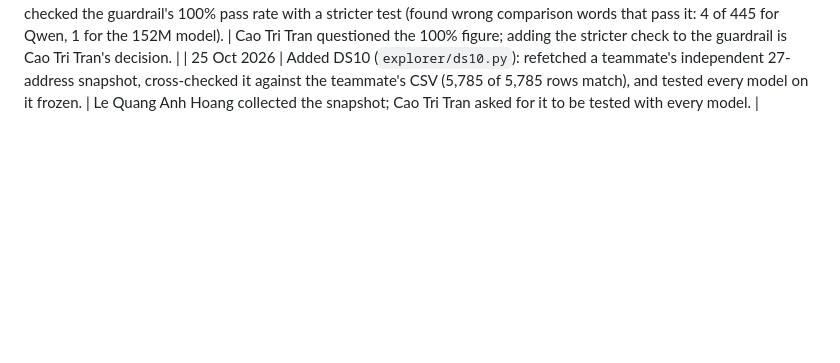
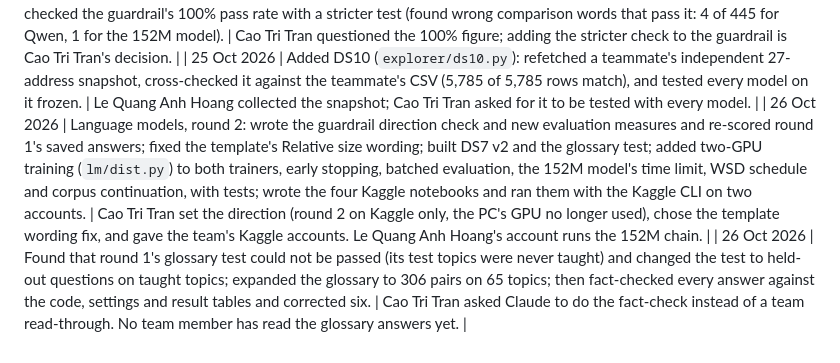
Before and after one commit to Defaul119/COS30049A2, a Markdown page: docs/AI_USE_LOG.md, the part around the change. GitHub-like rendering; blank space fills up the shorter version.

Commit message:
AI use log: 26 Oct

```diff
--- a/docs/AI_USE_LOG.md
+++ b/docs/AI_USE_LOG.md
@@ -26,3 +26,5 @@ sources and writing the delivery plan, 20 Oct) are in `_context/notes/` on the M
 | 24 Oct 2026 | Moved the Qwen 3B fine-tune to Kaggle: wrote the notebook (`kaggle/qwen3b_explain.ipynb`, data hashes checked against the local copy), fp16 support for T4 GPUs, and pushed and monitored the run with the Kaggle CLI. | Cao Tri Tran created the Kaggle account and token and asked for the move. |
 | 25 Oct 2026 | Brought the Kaggle outputs home, evaluated the 152M model, installed both explanation writers, and checked the guardrail's 100% pass rate with a stricter test (found wrong comparison words that pass it: 4 of 445 for Qwen, 1 for the 152M model). | Cao Tri Tran questioned the 100% figure; adding the stricter check to the guardrail is Cao Tri Tran's decision. |
 | 25 Oct 2026 | Added DS10 (`explorer/ds10.py`): refetched a teammate's independent 27-address snapshot, cross-checked it against the teammate's CSV (5,785 of 5,785 rows match), and tested every model on it frozen. | Le Quang Anh Hoang collected the snapshot; Cao Tri Tran asked for it to be tested with every model. |
+| 26 Oct 2026 | Language models, round 2: wrote the guardrail direction check and new evaluation measures and re-scored round 1's saved answers; fixed the template's Relative size wording; built DS7 v2 and the glossary test; added two-GPU training (`lm/dist.py`) to both trainers, early stopping, batched evaluation, the 152M model's time limit, WSD schedule and corpus continuation, with tests; wrote the four Kaggle notebooks and ran them with the Kaggle CLI on two accounts. | Cao Tri Tran set the direction (round 2 on Kaggle only, the PC's GPU no longer used), chose the template wording fix, and gave the team's Kaggle accounts. Le Quang Anh Hoang's account runs the 152M chain. |
+| 26 Oct 2026 | Found that round 1's glossary test could not be passed (its test topics were never taught) and changed the test to held-out questions on taught topics; expanded the glossary to 306 pairs on 65 topics; then fact-checked every answer against the code, settings and result tables and corrected six. | Cao Tri Tran asked Claude to do the fact-check instead of a team read-through. No team member has read the glossary answers yet. |
```
